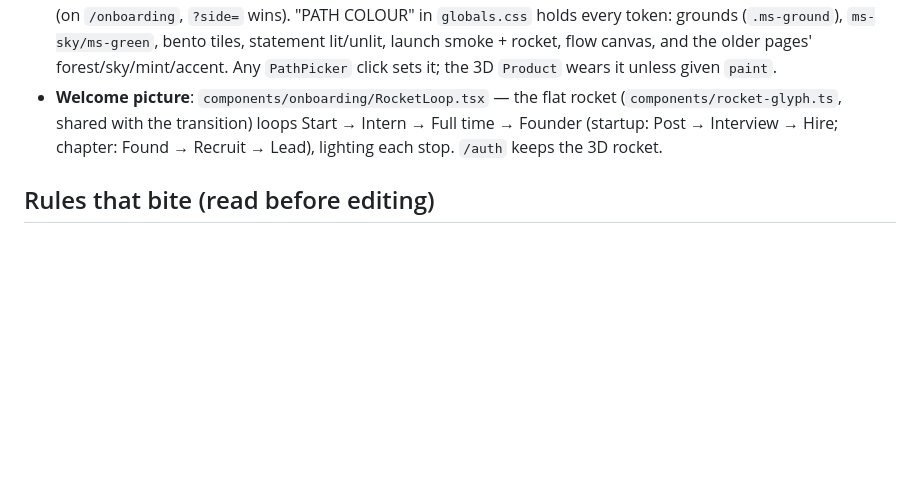
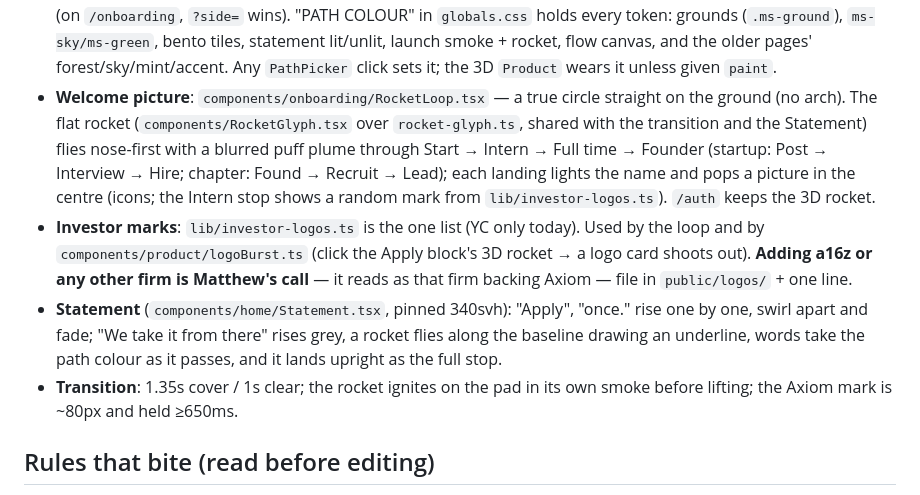
Before and after one commit to mattypark/AxiomApply, a Markdown page: docs/NEXT-SESSION-FRONTEND.md, the part around the change. Drawn GitHub-style; blank space fills up the shorter version.

Commit message:
Handoff: journey loop, investor marks, the new Statement, slower launch
Co-Authored-By: Claude Opus 5.5 <noreply@anthropic.com>
Claude-Session: https://claude.ai/code/session_01UpehupYfgnrgWSMDxzBjuB

```diff
--- a/docs/NEXT-SESSION-FRONTEND.md
+++ b/docs/NEXT-SESSION-FRONTEND.md
@@ -62,10 +62,25 @@ work here.
   (`.ms-ground`), `ms-sky/ms-green`, bento tiles, statement lit/unlit, launch
   smoke + rocket, flow canvas, and the older pages' forest/sky/mint/accent.
   Any `PathPicker` click sets it; the 3D `Product` wears it unless given `paint`.
-- **Welcome picture**: `components/onboarding/RocketLoop.tsx` — the flat rocket
-  (`components/rocket-glyph.ts`, shared with the transition) loops Start →
-  Intern → Full time → Founder (startup: Post → Interview → Hire; chapter:
-  Found → Recruit → Lead), lighting each stop. `/auth` keeps the 3D rocket.
+- **Welcome picture**: `components/onboarding/RocketLoop.tsx` — a true circle
+  straight on the ground (no arch). The flat rocket (`components/RocketGlyph.tsx`
+  over `rocket-glyph.ts`, shared with the transition and the Statement) flies
+  nose-first with a blurred puff plume through Start → Intern → Full time →
+  Founder (startup: Post → Interview → Hire; chapter: Found → Recruit → Lead);
+  each landing lights the name and pops a picture in the centre (icons; the
+  Intern stop shows a random mark from `lib/investor-logos.ts`). `/auth` keeps
+  the 3D rocket.
+- **Investor marks**: `lib/investor-logos.ts` is the one list (YC only today).
+  Used by the loop and by `components/product/logoBurst.ts` (click the Apply
+  block's 3D rocket → a logo card shoots out). **Adding a16z or any other firm
+  is Matthew's call** — it reads as that firm backing Axiom — file in
+  `public/logos/` + one line.
+- **Statement** (`components/home/Statement.tsx`, pinned 340svh): "Apply",
+  "once." rise one by one, swirl apart and fade; "We take it from there" rises
+  grey, a rocket flies along the baseline drawing an underline, words take the
+  path colour as it passes, and it lands upright as the full stop.
+- **Transition**: 1.35s cover / 1s clear; the rocket ignites on the pad in its
+  own smoke before lifting; the Axiom mark is ~80px and held ≥650ms.
 
 ## Rules that bite (read before editing)
 
```
